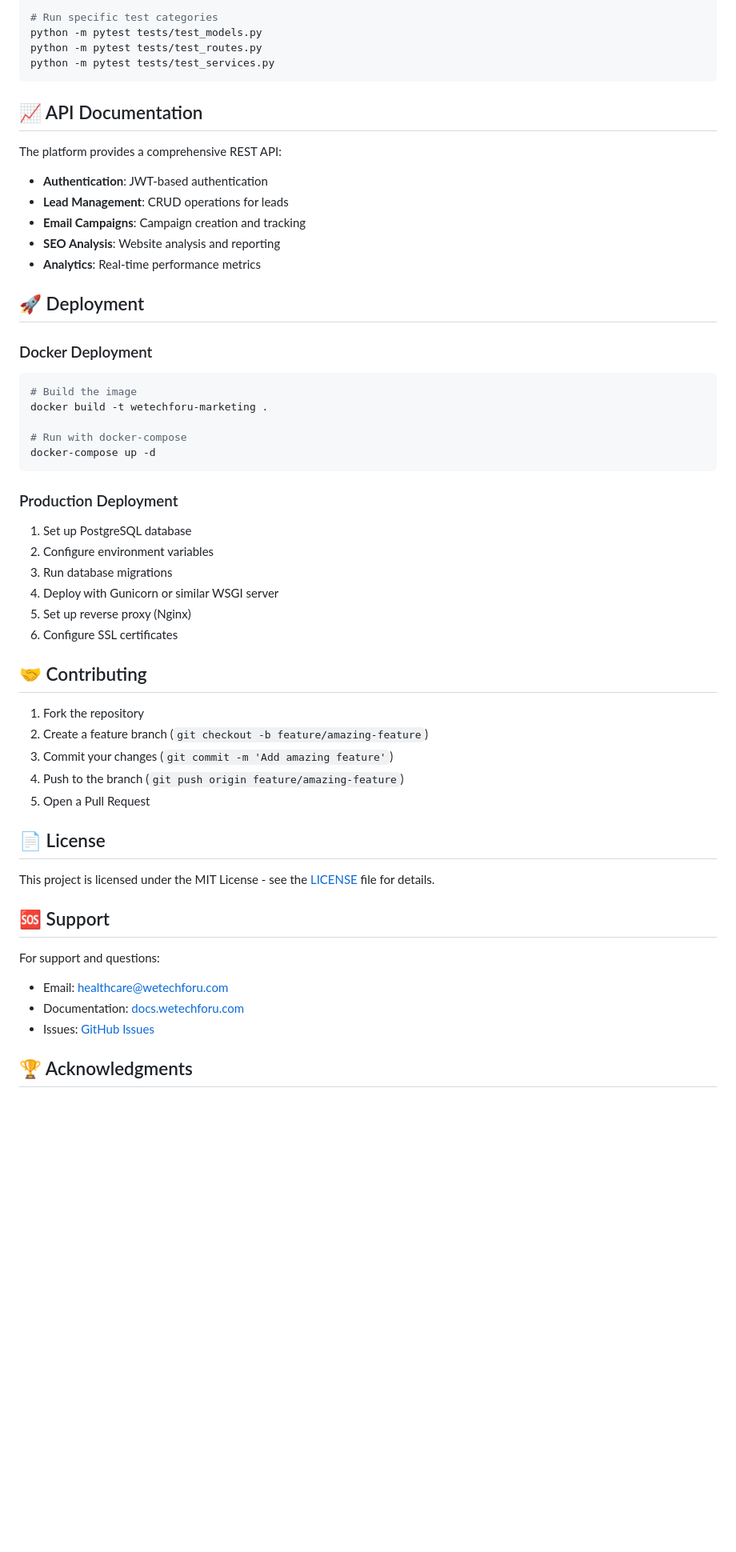
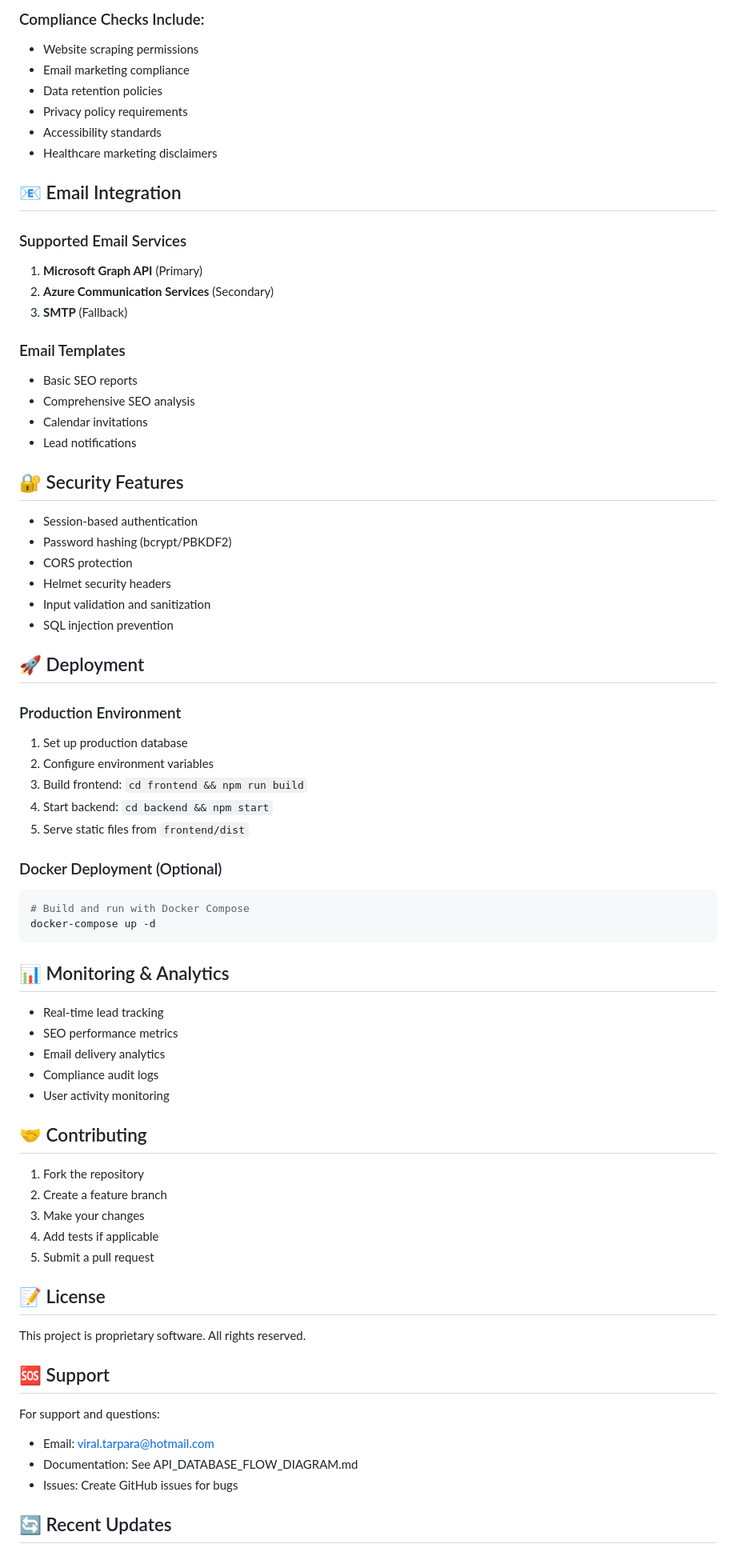
Before and after one commit to wetechforu23/MarketingBy_web_app_react, a Markdown page: README.md, the part around one of its changes. Shown at 80% size. Drawn GitHub-style; blank space fills up the shorter version.

Commit message:
Add comprehensive README with setup instructions and project documentation

````diff
--- a/README.md
+++ b/README.md
@@ -149,59 +213,75 @@ python -m pytest tests/
 
-# Run specific test categories
-python -m pytest tests/test_models.py
-python -m pytest tests/test_routes.py
-python -m pytest tests/test_services.py
-```
+### Compliance Checks Include:
+- Website scraping permissions
+- Email marketing compliance
+- Data retention policies
+- Privacy policy requirements
+- Accessibility standards
+- Healthcare marketing disclaimers
 
-## 📈 API Documentation
+## 📧 Email Integration
 
-The platform provides a comprehensive REST API:
+### Supported Email Services
+1. **Microsoft Graph API** (Primary)
+2. **Azure Communication Services** (Secondary)
+3. **SMTP** (Fallback)
 
-- **Authentication**: JWT-based authentication
-- **Lead Management**: CRUD operations for leads
-- **Email Campaigns**: Campaign creation and tracking
-- **SEO Analysis**: Website analysis and reporting
-- **Analytics**: Real-time performance metrics
+### Email Templates
+- Basic SEO reports
+- Comprehensive SEO analysis
+- Calendar invitations
+- Lead notifications
+
+## 🔐 Security Features
+
+- Session-based authentication
+- Password hashing (bcrypt/PBKDF2)
+- CORS protection
+- Helmet security headers
+- Input validation and sanitization
+- SQL injection prevention
 
 ## 🚀 Deployment
 
-### Docker Deployment
+### Production Environment
+1. Set up production database
+2. Configure environment variables
+3. Build frontend: `cd frontend && npm run build`
+4. Start backend: `cd backend && npm start`
+5. Serve static files from `frontend/dist`
 
+### Docker Deployment (Optional)
 ```bash
-# Build the image
-docker build -t wetechforu-marketing .
-
-# Run with docker-compose
+# Build and run with Docker Compose
 docker-compose up -d
 ```
 
-### Production Deployment
+## 📊 Monitoring & Analytics
 
-1. Set up PostgreSQL database
-2. Configure environment variables
-3. Run database migrations
-4. Deploy with Gunicorn or similar WSGI server
-5. Set up reverse proxy (Nginx)
-6. Configure SSL certificates
+- Real-time lead tracking
+- SEO performance metrics
+- Email delivery analytics
+- Compliance audit logs
+- User activity monitoring
 
 ## 🤝 Contributing
 
 1. Fork the repository
-2. Create a feature branch (`git checkout -b feature/amazing-feature`)
-3. Commit your changes (`git commit -m 'Add amazing feature'`)
-4. Push to the branch (`git push origin feature/amazing-feature`)
-5. Open a Pull Request
+2. Create a feature branch
+3. Make your changes
+4. Add tests if applicable
+5. Submit a pull request
 
-## 📄 License
+## 📝 License
 
-This project is licensed under the MIT License - see the [LICENSE](LICENSE) file for details.
+This project is proprietary software. All rights reserved.
 
 ## 🆘 Support
 
 For support and questions:
-- Email: healthcare@wetechforu.com
-- Documentation: [docs.wetechforu.com](https://docs.wetechforu.com)
-- Issues: [GitHub Issues](https://github.com/yourusername/WeTechForU-Healthcare-Marketing-Platform/issues)
+- Email: viral.tarpara@hotmail.com
+- Documentation: See API_DATABASE_FLOW_DIAGRAM.md
+- Issues: Create GitHub issues for bugs
 
-## 🏆 Acknowledgments
+## 🔄 Recent Updates
 
````
Also changed, not shown: other parts of README.md (+203 -125 lines).
